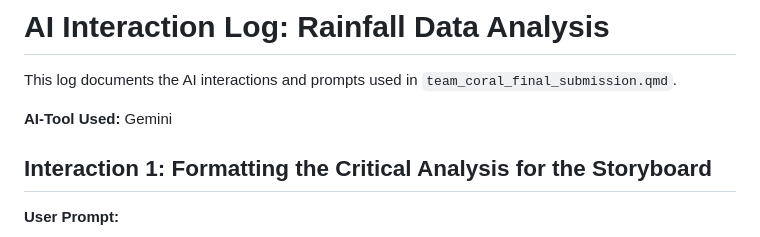
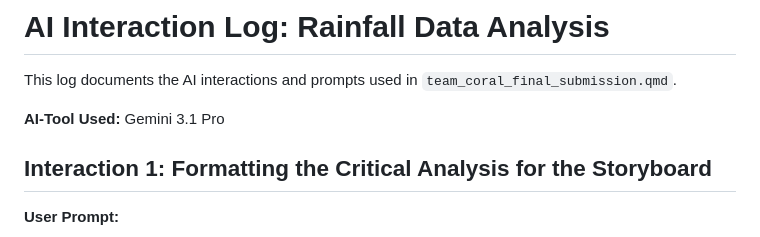
Before and after one commit to JamesYuRenxiang/CSC3107-Info-Vis, a Markdown page: ai-log-gemini-3.1-pro.md, the part around the change. Drawn GitHub-style.

Commit message:
Update AI Tool used in ai-log-gemini-3.1-pro.md

```diff
--- a/ai-log-gemini-3.1-pro.md
+++ b/ai-log-gemini-3.1-pro.md
@@ -2,7 +2,7 @@
 
 This log documents the AI interactions and prompts used in `team_coral_final_submission.qmd`.
 
-**AI-Tool Used:** Gemini
+**AI-Tool Used:** Gemini 3.1 Pro
 
 ## Interaction 1: Formatting the Critical Analysis for the Storyboard
 
```
